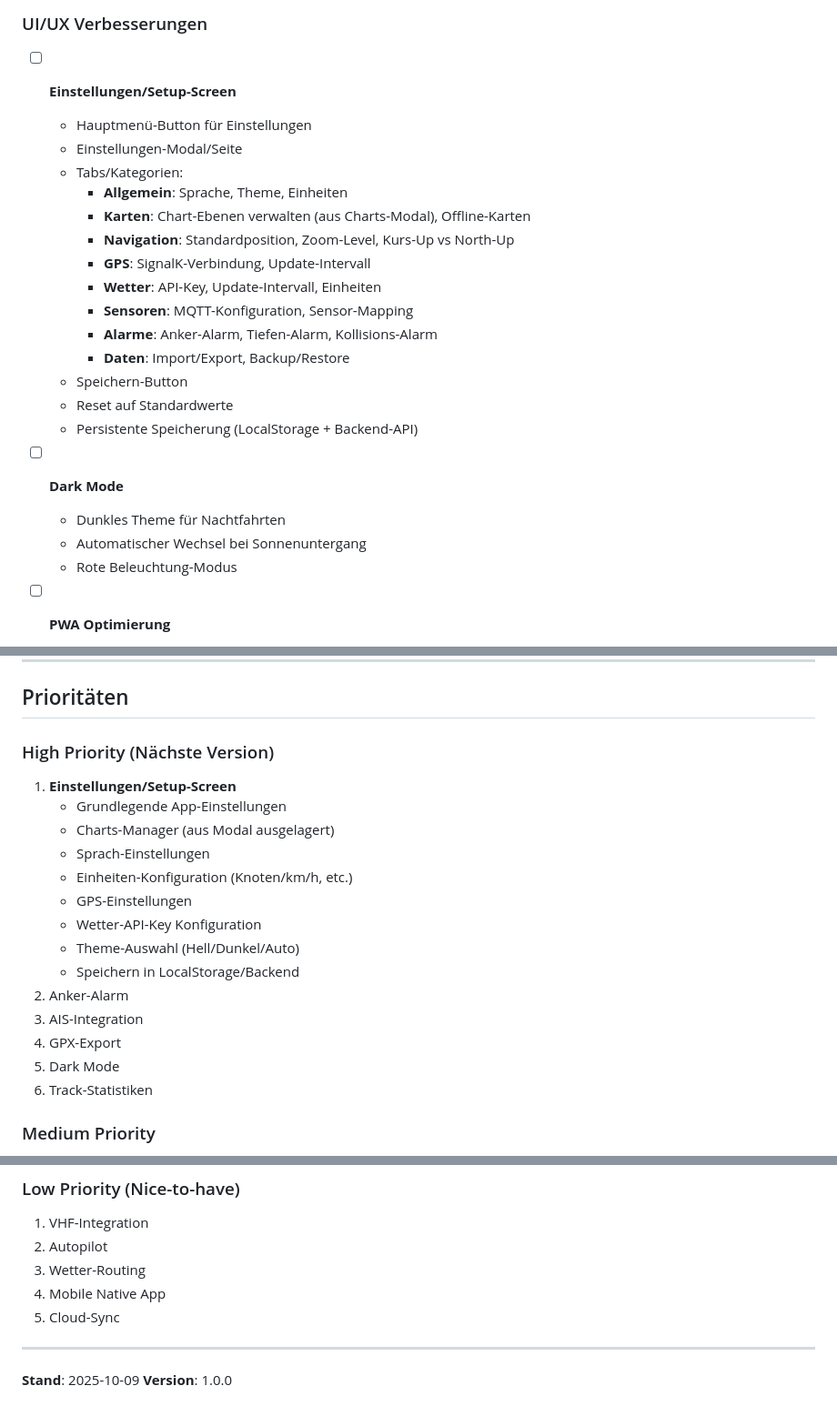
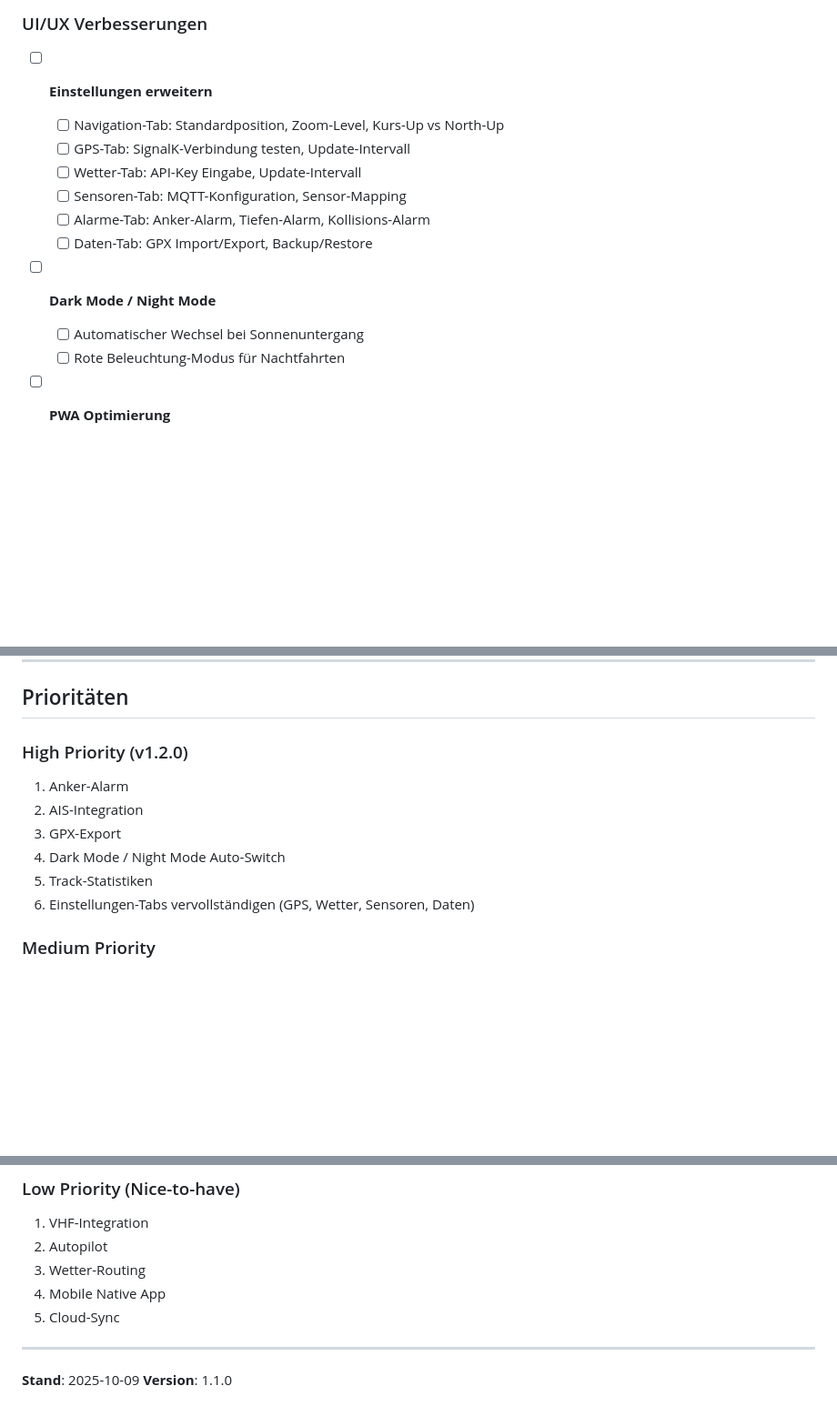
Before and after one commit to bigbrainlabs/BoatOS, a Markdown page: TODO.md, 3 parts joined by grey strips. Shown: that part at 91% size. Drawn GitHub-style; blank space fills up the shorter version.

Commit message:
Update TODO: mark v1.1.0 features as complete, update priorities

```diff
--- a/TODO.md
+++ b/TODO.md
@@ -109,27 +125,17 @@
   - POIs (Points of Interest)
 
 ### UI/UX Verbesserungen
-- [ ] **Einstellungen/Setup-Screen**
-  - Hauptmenü-Button für Einstellungen
-  - Einstellungen-Modal/Seite
-  - Tabs/Kategorien:
-    - **Allgemein**: Sprache, Theme, Einheiten
-    - **Karten**: Chart-Ebenen verwalten (aus Charts-Modal), Offline-Karten
-    - **Navigation**: Standardposition, Zoom-Level, Kurs-Up vs North-Up
-    - **GPS**: SignalK-Verbindung, Update-Intervall
-    - **Wetter**: API-Key, Update-Intervall, Einheiten
-    - **Sensoren**: MQTT-Konfiguration, Sensor-Mapping
-    - **Alarme**: Anker-Alarm, Tiefen-Alarm, Kollisions-Alarm
-    - **Daten**: Import/Export, Backup/Restore
-  - Speichern-Button
-  - Reset auf Standardwerte
-  - Persistente Speicherung (LocalStorage + Backend-API)
+- [ ] **Einstellungen erweitern**
+  - [ ] Navigation-Tab: Standardposition, Zoom-Level, Kurs-Up vs North-Up
+  - [ ] GPS-Tab: SignalK-Verbindung testen, Update-Intervall
+  - [ ] Wetter-Tab: API-Key Eingabe, Update-Intervall
+  - [ ] Sensoren-Tab: MQTT-Konfiguration, Sensor-Mapping
+  - [ ] Alarme-Tab: Anker-Alarm, Tiefen-Alarm, Kollisions-Alarm
+  - [ ] Daten-Tab: GPX Import/Export, Backup/Restore
 
-
-- [ ] **Dark Mode**
-  - Dunkles Theme für Nachtfahrten
-  - Automatischer Wechsel bei Sonnenuntergang
-  - Rote Beleuchtung-Modus
+- [ ] **Dark Mode / Night Mode**
+  - [ ] Automatischer Wechsel bei Sonnenuntergang
+  - [ ] Rote Beleuchtung-Modus für Nachtfahrten
 
 - [ ] **PWA Optimierung**
   - Offline-Funktionalität
@@ -223,21 +229,13 @@
 
 ## Prioritäten
 
-### High Priority (Nächste Version)
-1. **Einstellungen/Setup-Screen**
-   - Grundlegende App-Einstellungen
-   - Charts-Manager (aus Modal ausgelagert)
-   - Sprach-Einstellungen
-   - Einheiten-Konfiguration (Knoten/km/h, etc.)
-   - GPS-Einstellungen
-   - Wetter-API-Key Konfiguration
-   - Theme-Auswahl (Hell/Dunkel/Auto)
-   - Speichern in LocalStorage/Backend
-2. Anker-Alarm
-3. AIS-Integration
-4. GPX-Export
-5. Dark Mode
-6. Track-Statistiken
+### High Priority (v1.2.0)
+1. Anker-Alarm
+2. AIS-Integration
+3. GPX-Export
+4. Dark Mode / Night Mode Auto-Switch
+5. Track-Statistiken
+6. Einstellungen-Tabs vervollständigen (GPS, Wetter, Sensoren, Daten)
 
 ### Medium Priority
 1. Tide-Vorhersagen
@@ -256,4 +254,4 @@
 ---
 
 **Stand**: 2025-10-09
-**Version**: 1.0.0
+**Version**: 1.1.0
```
Also changed, not shown: other parts of TODO.md (+18 -2 lines).
